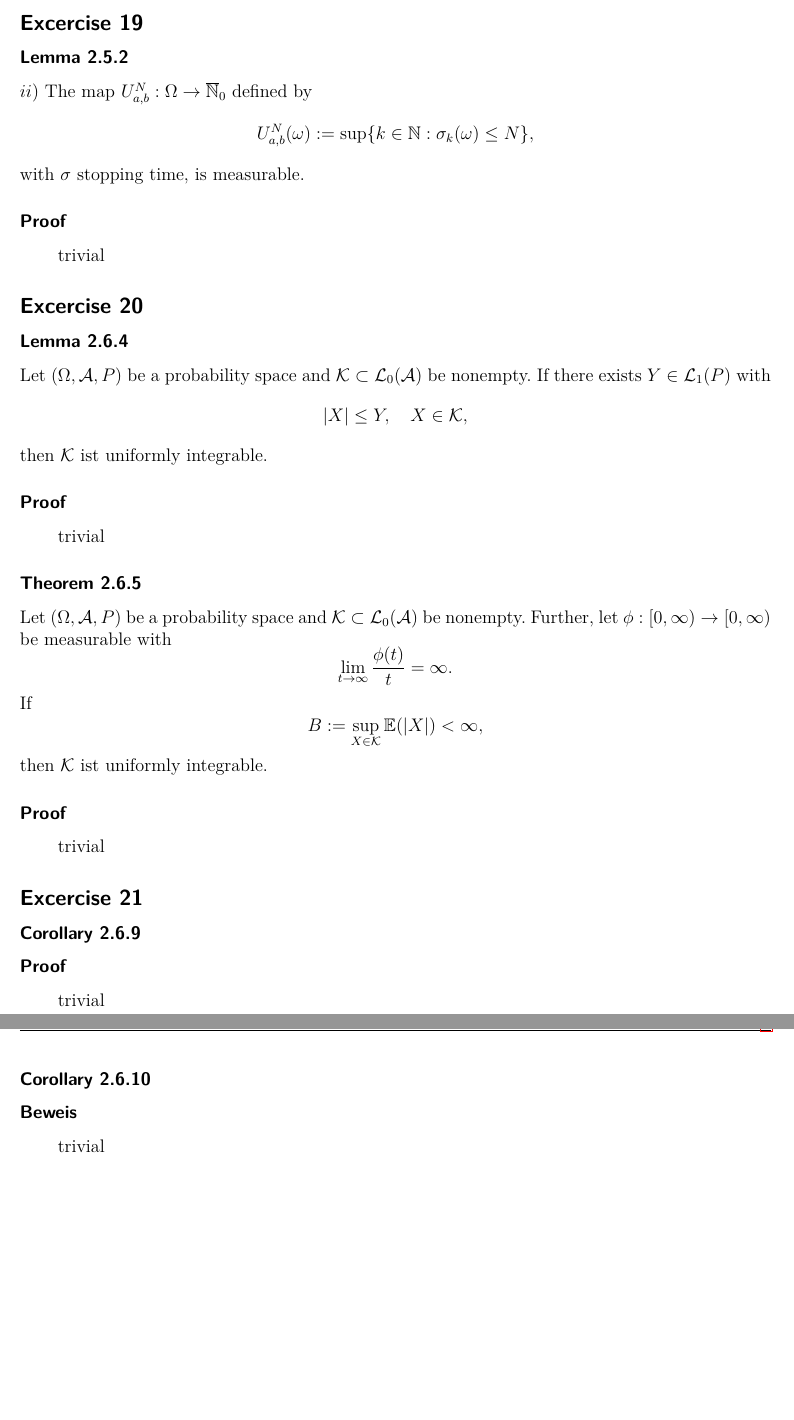
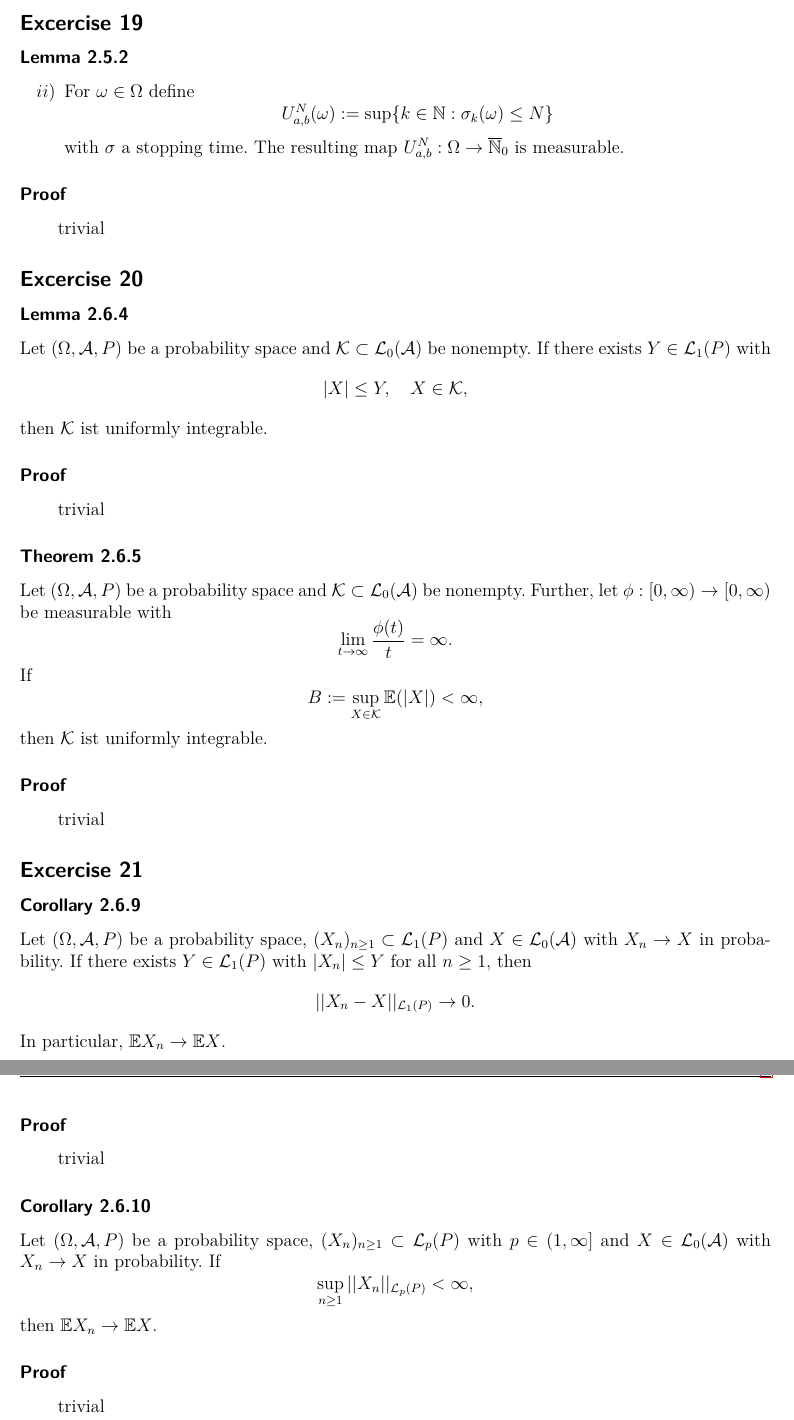
Before and after one commit to Palamedez314/Stochastische-Profis, a LaTeX document (Blatt 06/langer-wunderlich-blatt6.tex): two parts of pages 1 and 2 of 2, joined at a grey line, cut so that both start at the same text, the shorter picture padded with empty space. Compiled offline with pdfLaTeX; a LaTeX package or settings file that is missing is left out.

Commit message:
Blatt 6 vorbereitet

```diff
--- a/Blatt 06/langer-wunderlich-blatt6.tex
+++ b/Blatt 06/langer-wunderlich-blatt6.tex
@@ -4,6 +4,8 @@
 \usepackage{../mathe_definition}
 %wird in Matthis Volage auch gemacht aber das rafft mein texstudio nicht und highlighted Dinge falsch
 \usepackage{amsmath}
+
+\usepackage[shortlabels]{enumitem}
 
 %Ausgelagerter Code fürs schöne seitenlayout
 \date{\today}
@@ -21,9 +23,13 @@
 \subsection*{Excercise 19}
 \subsubsection*{Lemma 2.5.2}
 
-$ii)$ The map $U_{a,b}^N: \Om\rightarrow\overline{\N}_0$ defined by
-$$U_{a,b}^N(\om):=\sup\{k\in\N:\sigma_k(\om)\le N\},$$
-with $\sigma$ stopping time, is measurable.
+\begin{enumerate}[$i)$]
+	%Setzt Counter schon zu Beginn auf 1, damit danach das erste Item als ii) kommt.
+	\setcounter{enumi}{1}
+	\item For $\om\in\Om$ define
+	$$U_{a,b}^N(\om):=\sup\{k\in\N:\sigma_k(\om)\le N\}$$
+	with $\sigma$ a stopping time. The resulting map $U_{a,b}^N: \Om\rightarrow\overline{\N}_0$ is measurable.
+\end{enumerate}
 
 \subsubsection*{Proof}
 \einruecken
@@ -64,7 +70,9 @@ trivial
 \subsection*{Excercise 21}
 \subsubsection*{Corollary 2.6.9}
 
-
+Let $(\Om,\A,P)$ be a probability space, $(X_n)_{n\ge 1}\subset\scriptL_1(P)$ and $X\in\scriptL_0(\A)$ with $X_n\rightarrow X$ in probability. If there exists $Y\in\scriptL_1(P)$ with $|X_n|\le Y$ for all $n\ge 1$, then
+$$||X_n-X||_{\scriptL_1(P)}\rightarrow 0.$$
+In particular, $\E X_n\rightarrow\E X$.
 
 \subsubsection*{Proof}
 \einruecken
@@ -75,9 +83,11 @@ trivial
 
 \subsubsection*{Corollary 2.6.10}
 
+Let $(\Om,\A,P)$ be a probability space, $(X_n)_{n\ge 1}\subset\scriptL_p(P)$ with $p\in(1,\infty]$ and $X\in\scriptL_0(\A)$ with $X_n\rightarrow X$ in probability. If
+$$\sup_{n\ge 1}||X_n||_{\scriptL_p(P)}<\infty,$$
+then $\E X_n\rightarrow\E X$.
 
-
-\subsubsection*{Beweis}
+\subsubsection*{Proof}
 \einruecken
 
 trivial
```
Also changed, not shown: vorlage.tex (+2 -0 lines).
